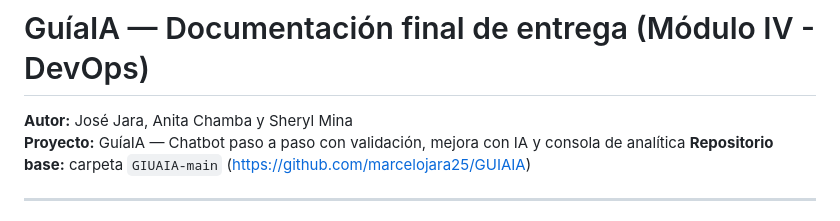
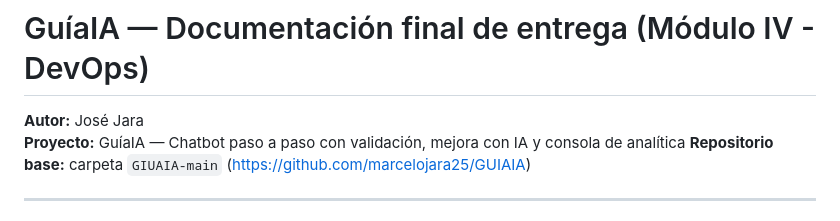
Before and after one commit to marcelojara25/GUIAIA, a Markdown page: README.md, the part around the change. Drawn GitHub-style.

```diff
--- a/README.md
+++ b/README.md
@@ -1,6 +1,6 @@
 # GuíaIA — Documentación final de entrega (Módulo IV - DevOps)
 
-**Autor:** José Jara, Anita Chamba y Sheryl Mina
+**Autor:** José Jara
 **Proyecto:** GuíaIA — Chatbot paso a paso con validación, mejora con IA y consola de analítica
 **Repositorio base:** carpeta `GIUAIA-main` (https://github.com/marcelojara25/GUIAIA)
 
```
